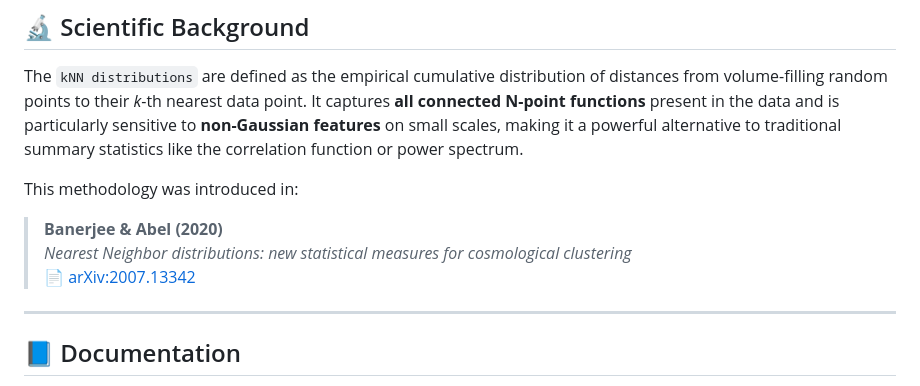
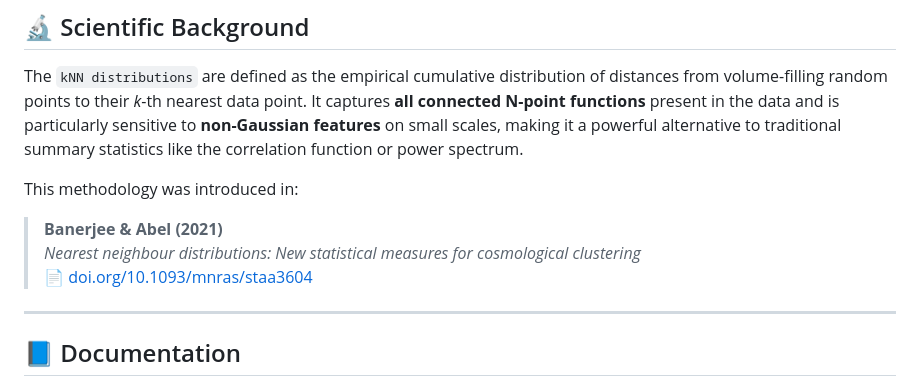
Before and after one commit to vikhyat108/kNNpy, a Markdown page: README.md, the part around the change. Rendered like a GitHub page.

```diff
--- a/README.md
+++ b/README.md
@@ -129,9 +129,9 @@ The `kNN distributions` are defined as the empirical cumulative distribution of
 
 This methodology was introduced in:
 
-> **Banerjee & Abel (2020)**
-> *Nearest Neighbor distributions: new statistical measures for cosmological clustering*
-> 📄 [arXiv:2007.13342](https://arxiv.org/abs/2007.13342)
+> **Banerjee & Abel (2021)**
+> *Nearest neighbour distributions: New statistical measures for cosmological clustering*
+> 📄 [doi.org/10.1093/mnras/staa3604](https://doi.org/10.1093/mnras/staa3604)
 
 ---
 
```
